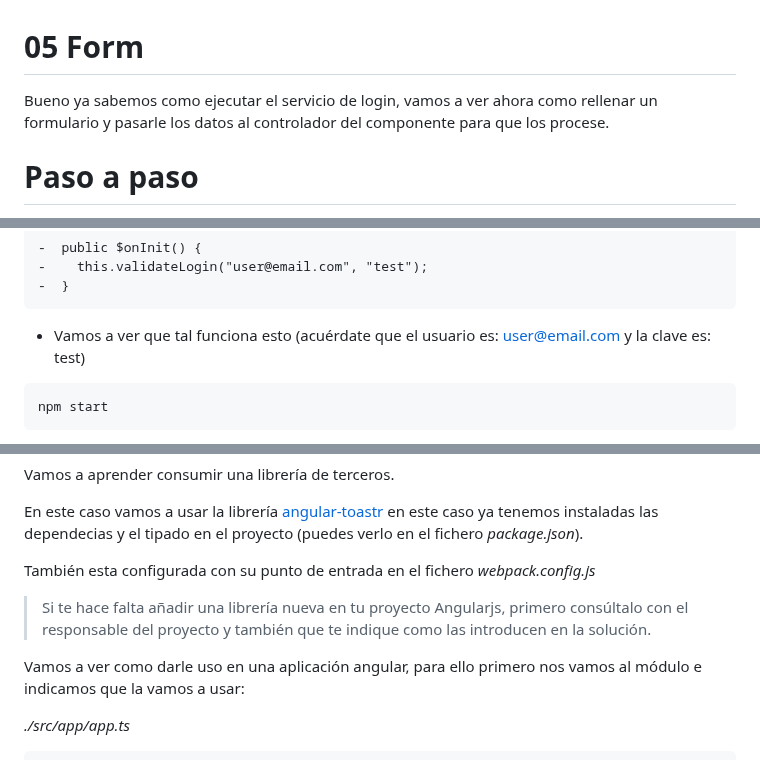
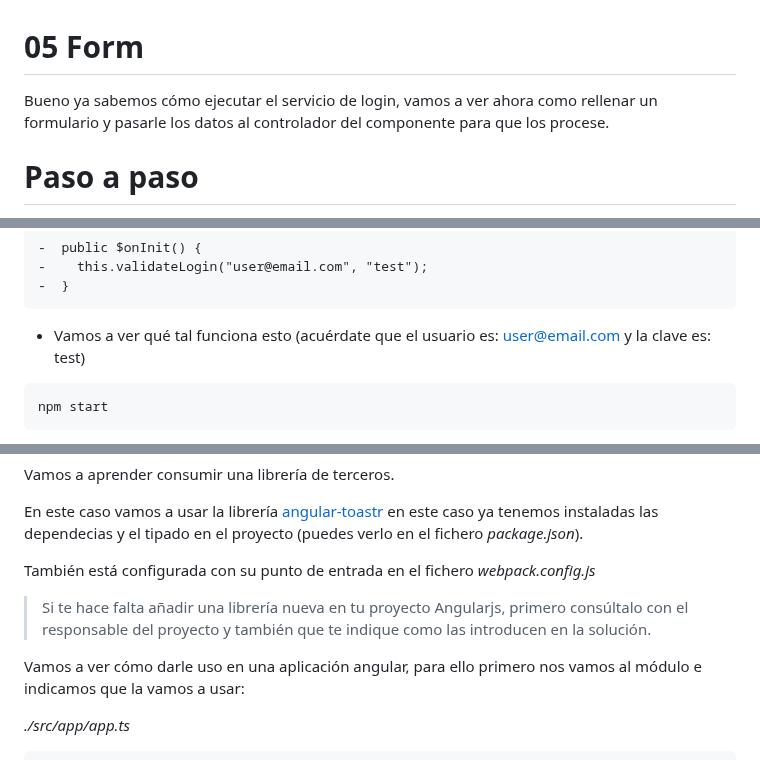
Before and after one commit to jzafralopez27/AngularJS-LemonCode, a Markdown page: demos/05-form/Readme.md, 3 parts joined by grey strips. GitHub-like rendering.

````diff
--- a/demos/05-form/Readme.md
+++ b/demos/05-form/Readme.md
@@ -1,6 +1,6 @@
 # 05 Form
 
-Bueno ya sabemos como ejecutar el servicio de login, vamos a ver ahora como rellenar un formulario y pasarle los datos al controlador del componente para que los procese.
+Bueno ya sabemos cómo ejecutar el servicio de login, vamos a ver ahora como rellenar un formulario y pasarle los datos al controlador del componente para que los procese.
 
 # Paso a paso
 
@@ -77,7 +77,7 @@ _./src/app/pages/login/login.component.ts_
 -  }
 ```
 
-- Vamos a ver que tal funciona esto (acuérdate que el usuario es: user@email.com y la clave es: test)
+- Vamos a ver qué tal funciona esto (acuérdate que el usuario es: user@email.com y la clave es: test)
 
 ```bash
 npm start
@@ -141,11 +141,11 @@ Vamos a aprender consumir una librería de terceros.
 
 En este caso vamos a usar la librería [angular-toastr](https://github.com/Foxandxss/angular-toastr) en este caso ya tenemos instaladas las dependecias y el tipado en el proyecto (puedes verlo en el fichero _package.json_).
 
-También esta configurada con su punto de entrada en el fichero _webpack.config.js_
+También está configurada con su punto de entrada en el fichero _webpack.config.js_
 
 > Si te hace falta añadir una librería nueva en tu proyecto Angularjs, primero consúltalo con el responsable del proyecto y también que te indique como las introducen en la solución.
 
-Vamos a ver como darle uso en una aplicación angular, para ello primero nos vamos al módulo e indicamos que la vamos a usar:
+Vamos a ver cómo darle uso en una aplicación angular, para ello primero nos vamos al módulo e indicamos que la vamos a usar:
 
 _./src/app/app.ts_
 
````
